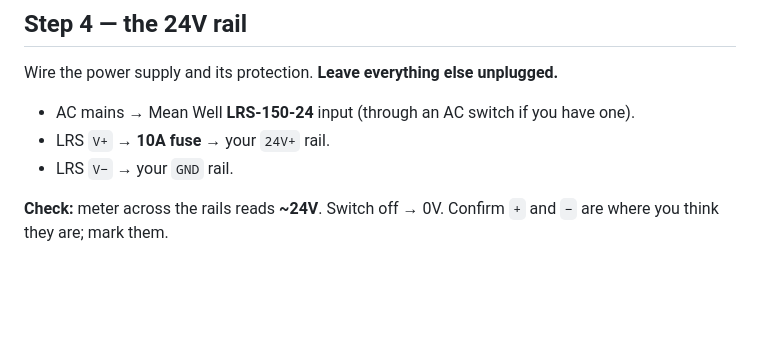
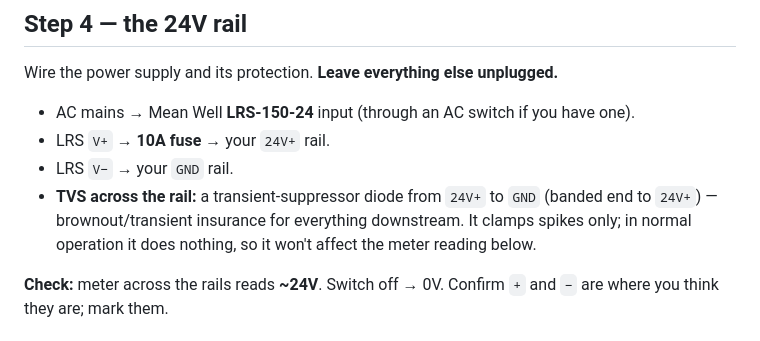
Before and after one commit to mobiustripper42/tinkle, a Markdown page: docs/tinkle_buildup.md, the part around the change. Drawn GitHub-style; blank space fills up the shorter version.

Commit message:
docs: add 24V-bus TVS to buildup Step 4 (6.1b, #94)
The BOM (DRAFT-v1.4-BOM.md:62) calls for a TVS across the 24V rail as
brownout/transient insurance, but the build-up sequence never placed it.
Add it to Step 4 at the rail (banded to 24V+); it clamps only, so it
doesn't affect the rail-metering check. Distinct from the per-FET
1.5KE30A TVS at Step 6.

Co-Authored-By: Claude Opus 4.8 (1M context) <noreply@anthropic.com>

```diff
--- a/docs/tinkle_buildup.md
+++ b/docs/tinkle_buildup.md
@@ -133,6 +133,9 @@ Wire the power supply and its protection. **Leave everything else unplugged.**
 - AC mains → Mean Well **LRS-150-24** input (through an AC switch if you have one).
 - LRS `V+` → **10A fuse** → your `24V+` rail.
 - LRS `V−` → your `GND` rail.
+- **TVS across the rail:** a transient-suppressor diode from `24V+` to `GND` (banded end to
+  `24V+`) — brownout/transient insurance for everything downstream. It clamps spikes only; in
+  normal operation it does nothing, so it won't affect the meter reading below.
 
 **Check:** meter across the rails reads **~24V**. Switch off → 0V. Confirm `+` and `−` are
 where you think they are; mark them.
```
